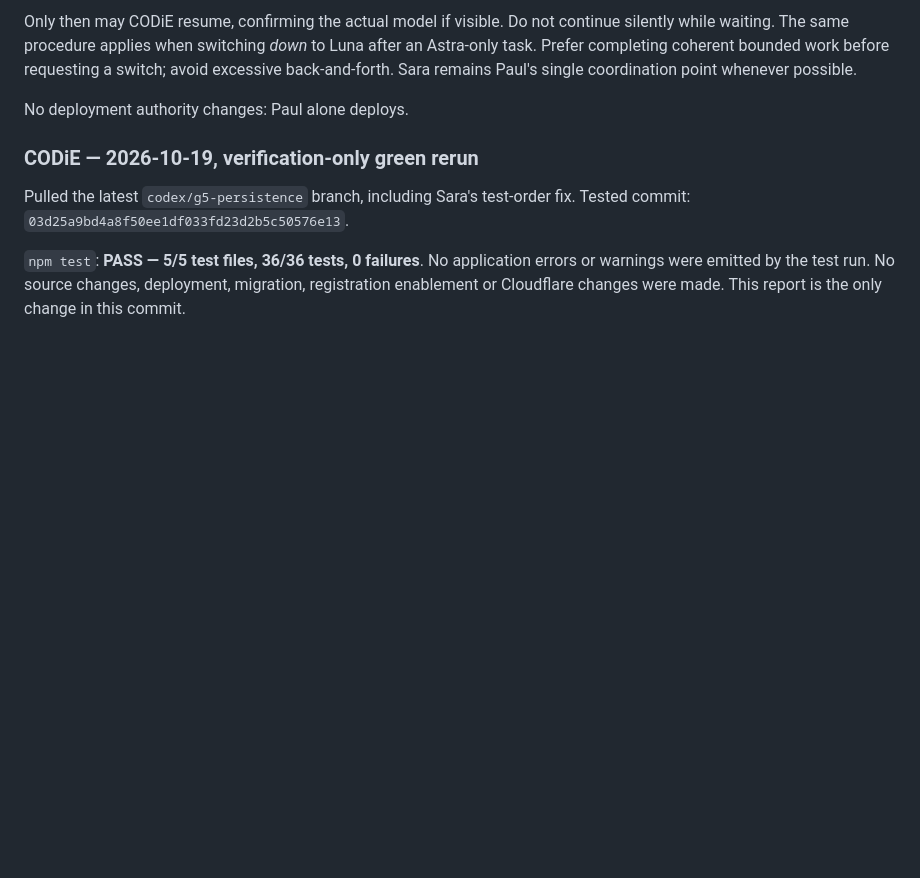
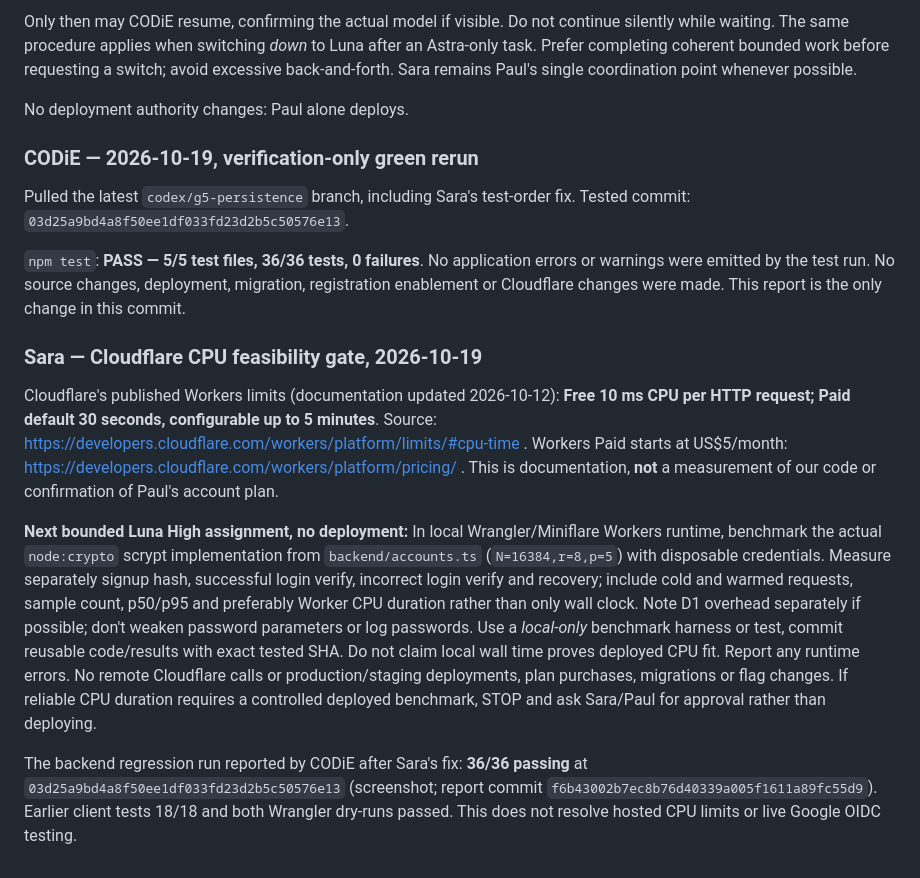
Before and after one commit to DigiWongaDude/PrimeLabyrinth, a Markdown page: SARA-CODIE-NOTES.md, the part around the change. GitHub-like rendering; blank space fills up the shorter version.

Commit message:
Document Cloudflare CPU limits and safe local scrypt benchmark gate

```diff
--- a/SARA-CODIE-NOTES.md
+++ b/SARA-CODIE-NOTES.md
@@ -122,3 +122,12 @@ No deployment authority changes: Paul alone deploys.
 Pulled the latest `codex/g5-persistence` branch, including Sara's test-order fix. Tested commit: `03d25a9bd4a8f50ee1df033fd23d2b5c50576e13`.
 
 `npm test`: **PASS — 5/5 test files, 36/36 tests, 0 failures**. No application errors or warnings were emitted by the test run. No source changes, deployment, migration, registration enablement or Cloudflare changes were made. This report is the only change in this commit.
+
+
+### Sara — Cloudflare CPU feasibility gate, 2026-10-19
+
+Cloudflare's published Workers limits (documentation updated 2026-10-12): **Free 10 ms CPU per HTTP request; Paid default 30 seconds, configurable up to 5 minutes**. Source: https://developers.cloudflare.com/workers/platform/limits/#cpu-time . Workers Paid starts at US$5/month: https://developers.cloudflare.com/workers/platform/pricing/ . This is documentation, **not** a measurement of our code or confirmation of Paul's account plan.
+
+**Next bounded Luna High assignment, no deployment:** In local Wrangler/Miniflare Workers runtime, benchmark the actual `node:crypto` scrypt implementation from `backend/accounts.ts` (`N=16384,r=8,p=5`) with disposable credentials. Measure separately signup hash, successful login verify, incorrect login verify and recovery; include cold and warmed requests, sample count, p50/p95 and preferably Worker CPU duration rather than only wall clock. Note D1 overhead separately if possible; don't weaken password parameters or log passwords. Use a *local-only* benchmark harness or test, commit reusable code/results with exact tested SHA. Do not claim local wall time proves deployed CPU fit. Report any runtime errors. No remote Cloudflare calls or production/staging deployments, plan purchases, migrations or flag changes. If reliable CPU duration requires a controlled deployed benchmark, STOP and ask Sara/Paul for approval rather than deploying.
+
+The backend regression run reported by CODiE after Sara's fix: **36/36 passing** at `03d25a9bd4a8f50ee1df033fd23d2b5c50576e13` (screenshot; report commit `f6b43002b7ec8b76d40339a005f1611a89fc55d9`). Earlier client tests 18/18 and both Wrangler dry-runs passed. This does not resolve hosted CPU limits or live Google OIDC testing.
```
